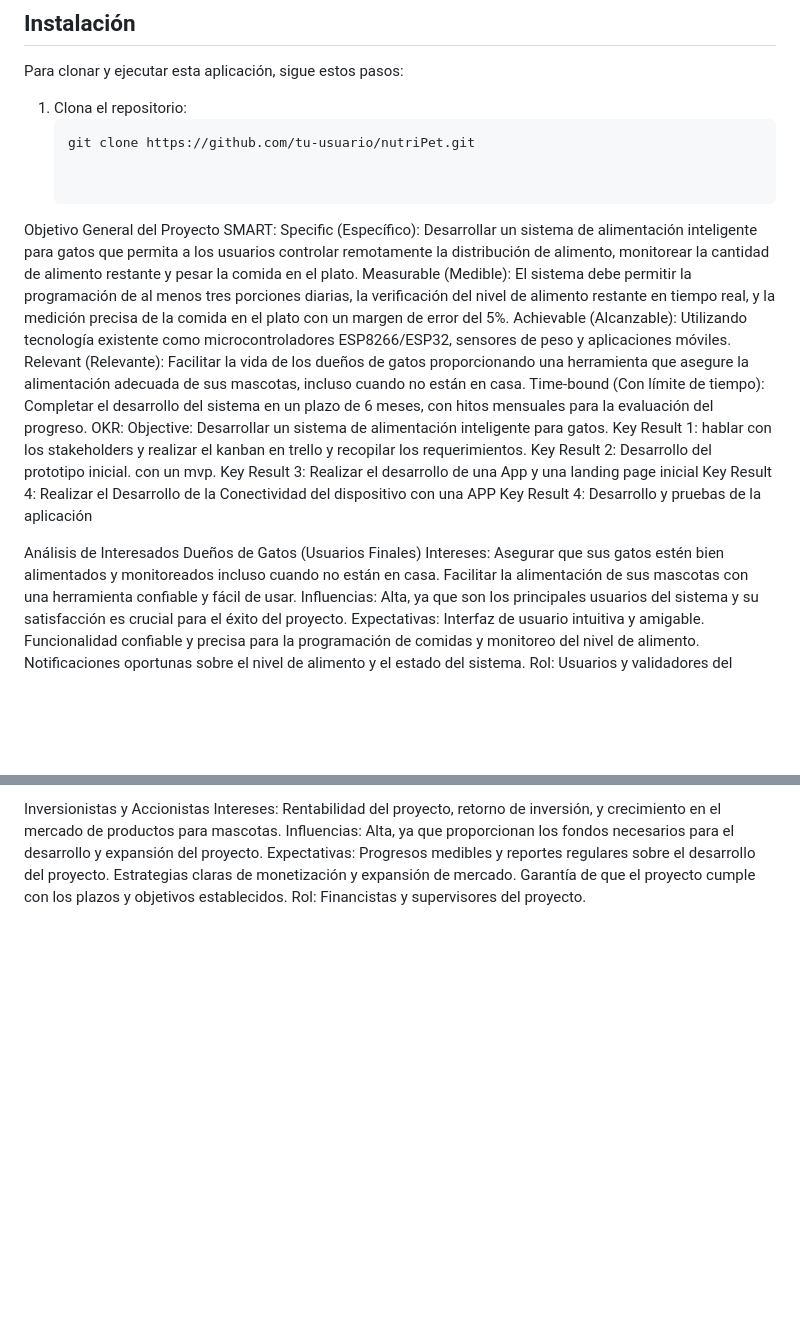
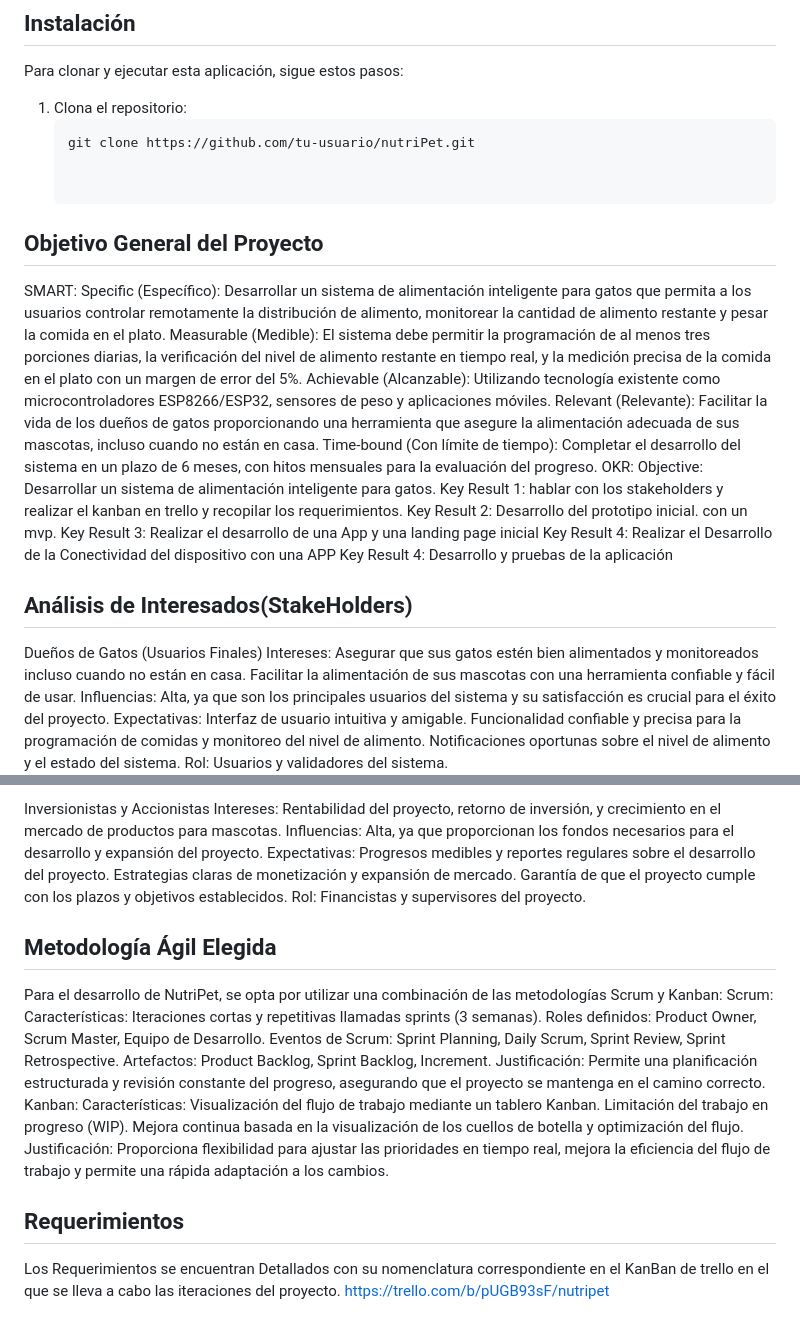
Before and after one commit to emmaCata/NutriPet, a Markdown page: README.md, 2 parts joined by grey strips. Drawn GitHub-style; blank space fills up the shorter version.

Commit message:
agrego metodologia agil y requerimientos

```diff
--- a/README.md
+++ b/README.md
@@ -18,7 +18,7 @@ Para clonar y ejecutar esta aplicación, sigue estos pasos:
    git clone https://github.com/tu-usuario/nutriPet.git
 
 
-Objetivo General del Proyecto
+## Objetivo General del Proyecto
 SMART:
 Specific (Específico): Desarrollar un sistema de alimentación inteligente para gatos que permita a los usuarios controlar remotamente la distribución de alimento, monitorear la cantidad de alimento restante y pesar la comida en el plato.
 Measurable (Medible): El sistema debe permitir la programación de al menos tres porciones diarias, la verificación del nivel de alimento restante en tiempo real, y la medición precisa de la comida en el plato con un margen de error del 5%.
@@ -33,7 +33,7 @@ Key Result 3: Realizar el desarrollo de una App y una landing page inicial
 Key Result 4: Realizar el Desarrollo de la Conectividad del dispositivo con una APP
 Key Result 4: Desarrollo y pruebas de la aplicación
 
-Análisis de Interesados
+## Análisis de Interesados(StakeHolders)
 Dueños de Gatos (Usuarios Finales)
 Intereses: Asegurar que sus gatos estén bien alimentados y monitoreados incluso cuando no están en casa. Facilitar la alimentación de sus mascotas con una herramienta confiable y fácil de usar.
 Influencias: Alta, ya que son los principales usuarios del sistema y su satisfacción es crucial para el éxito del proyecto.
@@ -60,3 +60,25 @@ Progresos medibles y reportes regulares sobre el desarrollo del proyecto.
 Estrategias claras de monetización y expansión de mercado.
 Garantía de que el proyecto cumple con los plazos y objetivos establecidos.
 Rol: Financistas y supervisores del proyecto.
+
+## Metodología Ágil Elegida
+Para el desarrollo de NutriPet, se opta por utilizar una combinación de las metodologías Scrum y Kanban:
+Scrum:
+Características:
+Iteraciones cortas y repetitivas llamadas sprints (3 semanas).
+Roles definidos: Product Owner, Scrum Master, Equipo de Desarrollo.
+Eventos de Scrum: Sprint Planning, Daily Scrum, Sprint Review, Sprint Retrospective.
+Artefactos: Product Backlog, Sprint Backlog, Increment.
+Justificación: Permite una planificación estructurada y revisión constante del progreso, asegurando que el proyecto se mantenga en el camino correcto.
+Kanban:
+Características:
+Visualización del flujo de trabajo mediante un tablero Kanban.
+Limitación del trabajo en progreso (WIP).
+Mejora continua basada en la visualización de los cuellos de botella y optimización del flujo.
+Justificación: Proporciona flexibilidad para ajustar las prioridades en tiempo real, mejora la eficiencia del flujo de trabajo y permite una rápida adaptación a los cambios.
+
+
+
+## Requerimientos
+Los Requerimientos se encuentran Detallados con su nomenclatura correspondiente en el KanBan de trello en el que se lleva a cabo las iteraciones del proyecto.
+https://trello.com/b/pUGB93sF/nutripet
```
